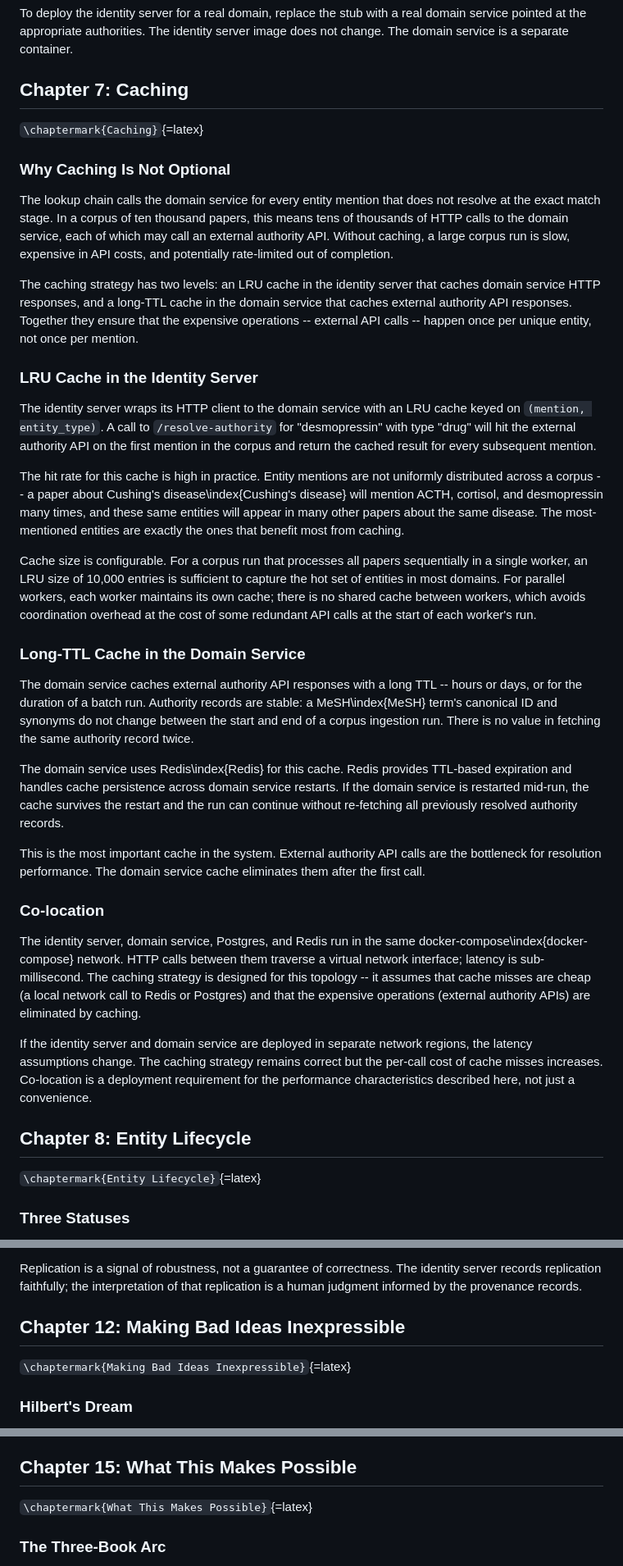
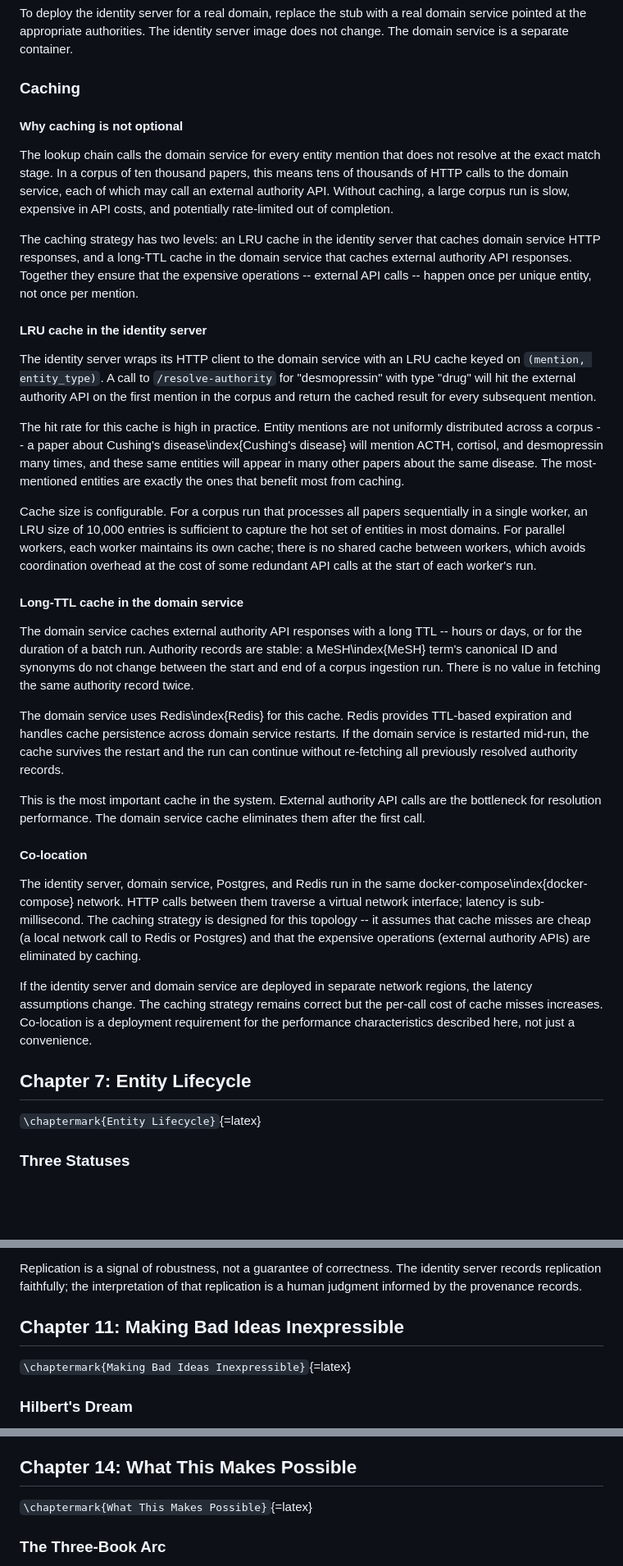
Before and after one commit to graphwright/books, a Markdown page: identity-book/text.md, 3 parts joined by grey strips. Shown at 82% size. Rendered like a GitHub page; blank space fills up the shorter version.

```diff
--- a/identity-book/text.md
+++ b/identity-book/text.md
@@ -726,11 +726,9 @@ To deploy the identity server for a real domain, replace the stub with a real
 domain service pointed at the appropriate authorities. The identity server image
 does not change. The domain service is a separate container.
 
-## Chapter 7: Caching
-
-`\chaptermark{Caching}`{=latex}
-
-### Why Caching Is Not Optional
+### Caching
+
+#### Why caching is not optional
 
 The lookup chain calls the domain service for every entity mention that does
 not resolve at the exact match stage. In a corpus of ten thousand papers, this
@@ -744,7 +742,7 @@ that caches external authority API responses. Together they ensure that the
 expensive operations -- external API calls -- happen once per unique entity, not
 once per mention.
 
-### LRU Cache in the Identity Server
+#### LRU cache in the identity server
 
 The identity server wraps its HTTP client to the domain service with an LRU
 cache keyed on `(mention, entity_type)`. A call to `/resolve-authority` for
@@ -765,7 +763,7 @@ worker maintains its own cache; there is no shared cache between workers, which
 avoids coordination overhead at the cost of some redundant API calls at the
 start of each worker's run.
 
-### Long-TTL Cache in the Domain Service
+#### Long-TTL cache in the domain service
 
 The domain service caches external authority API responses with a long TTL --
 hours or days, or for the duration of a batch run. Authority records are stable:
@@ -782,7 +780,7 @@ This is the most important cache in the system. External authority API calls are
 the bottleneck for resolution performance. The domain service cache eliminates
 them after the first call.
 
-### Co-location
+#### Co-location
 
 The identity server, domain service, Postgres, and Redis run in the same
 docker-compose\index{docker-compose} network. HTTP calls between them traverse a virtual network
@@ -797,7 +795,7 @@ but the per-call cost of cache misses increases. Co-location is a deployment
 requirement for the performance characteristics described here, not just a
 convenience.
 
-## Chapter 8: Entity Lifecycle
+## Chapter 7: Entity Lifecycle
 
 `\chaptermark{Entity Lifecycle}`{=latex}
 
@@ -1016,7 +1063,7 @@ Replication is a signal of robustness, not a guarantee of correctness. The
 identity server records replication faithfully; the interpretation of that
 replication is a human judgment informed by the provenance records.
 
-## Chapter 12: Making Bad Ideas Inexpressible
+## Chapter 11: Making Bad Ideas Inexpressible
 
 `\chaptermark{Making Bad Ideas Inexpressible}`{=latex}
 
@@ -1285,7 +1332,7 @@ outcomes. The right response isn't paralysis. It's to take the responsibility
 seriously, to build with the foreseeable consequences in mind, and to create
 the conditions for accountability when things go wrong.
 
-## Chapter 15: What This Makes Possible
+## Chapter 14: What This Makes Possible
 
 `\chaptermark{What This Makes Possible}`{=latex}
 
```
Also changed, not shown: other parts of identity-book/text.md (+54 -5 lines), identity-book/outline.md (+22 -26 lines).
